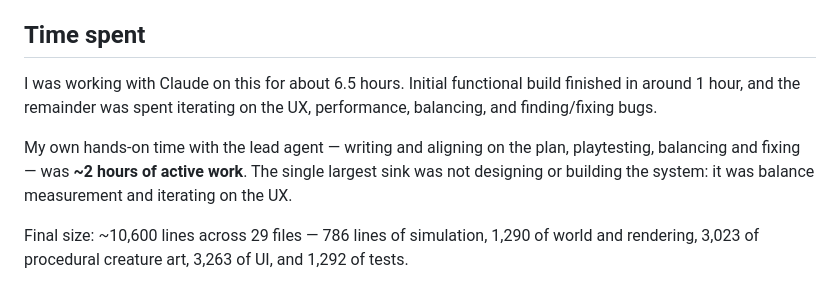
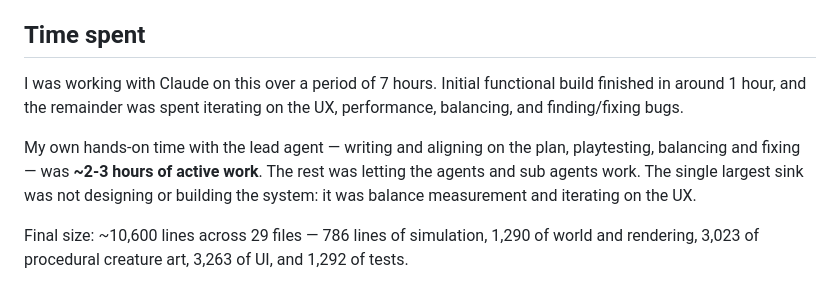
Before and after one commit to gmichopoulos/deep-blue, a Markdown page: WRITEUP.md, the part around the change. Drawn GitHub-style.

Commit message:
Writeup: revise the time-spent account
Co-Authored-By: Claude Opus 5 <noreply@anthropic.com>

```diff
--- a/WRITEUP.md
+++ b/WRITEUP.md
@@ -144,9 +144,9 @@ limits are separate systems.
 
 ## Time spent
 
-I was working with Claude on this for about 6.5 hours. Initial functional build finished in around 1 hour, and the remainder was spent iterating on the UX, performance, balancing, and finding/fixing bugs.
+I was working with Claude on this over a period of 7 hours. Initial functional build finished in around 1 hour, and the remainder was spent iterating on the UX, performance, balancing, and finding/fixing bugs.
 
-My own hands-on time with the lead agent — writing and aligning on the plan, playtesting, balancing and fixing — was **~2 hours of active work**. The single largest sink was not designing or building the system: it was balance measurement and iterating on the UX.
+My own hands-on time with the lead agent — writing and aligning on the plan, playtesting, balancing and fixing — was **~2-3 hours of active work**. The rest was letting the agents and sub agents work. The single largest sink was not designing or building the system: it was balance measurement and iterating on the UX.
 
 Final size: ~10,600 lines across 29 files — 786 lines of simulation, 1,290 of world and rendering,
 3,023 of procedural creature art, 3,263 of UI, and 1,292 of tests.
```
